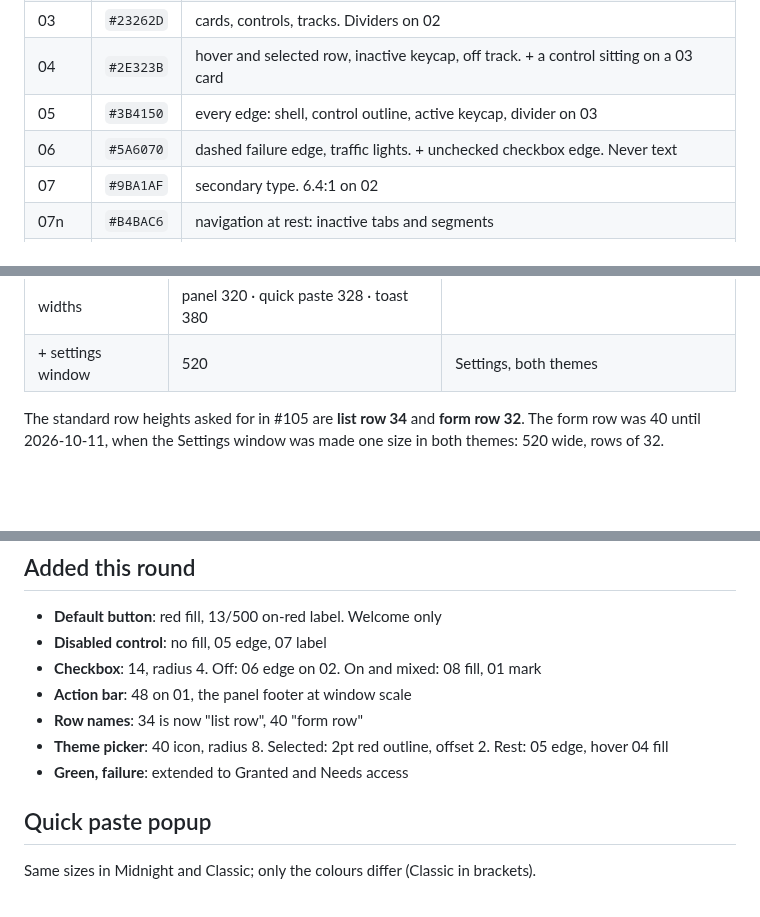
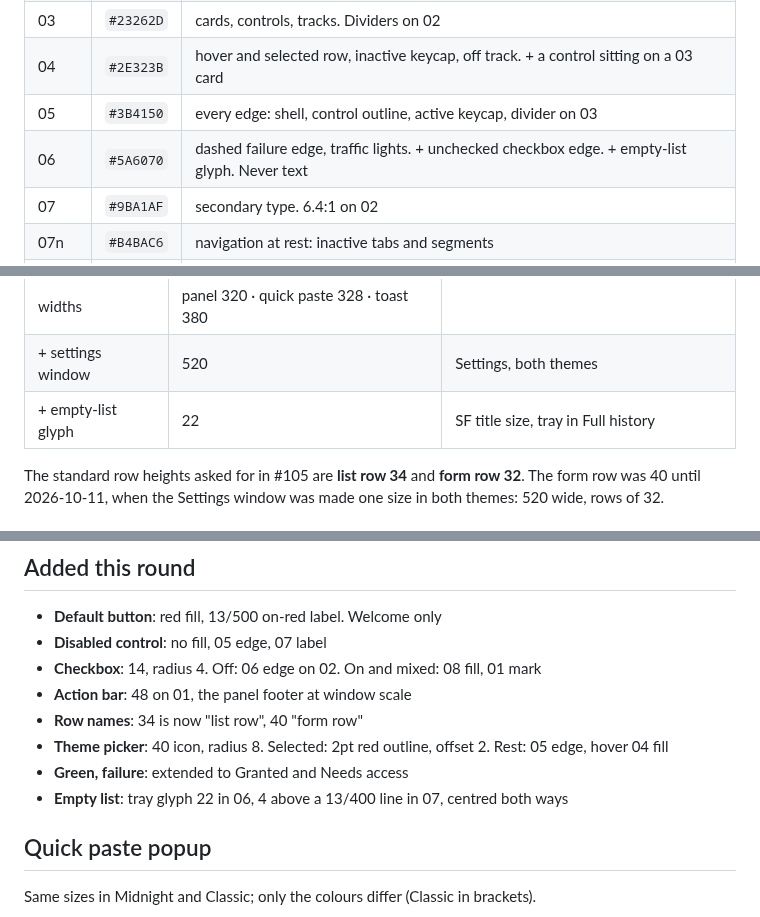
Before and after one commit to yung-sun-xxi/WhisperKey, a Markdown page: docs/design/tokens.md, 3 parts joined by grey strips. Rendered like a GitHub page; blank space fills up the shorter version.

Commit message:
Add the empty Full history window to the Midnight design
What/Why: the design file had no state for the Full history window with no
entries, which the app shows as "0 entries", a disabled "Clear history" and
"No transcriptions yet". The design agent drew it; this brings it in so #164
has a mockup for that state.

1. docs/design/dark/master-design.dc.html: new "Full history empty" section
   after "Full history"; the token sheet gains "+ empty-list glyph" (22, in 06)
   and an "Empty list" note. Nothing else in the file changed.
2. docs/design/mockups/full-history-empty.png exported with
   scripts/export-mockups.mjs.
3. docs/design/tokens.md transcribes the two sheet additions; the mockups
   README notes the new PNG.

Tests: scripts/verify.sh green (619 tests, 0 failures; TokenSheetTests reads
tokens.md).
Risk: low. Documentation only; no app code changes.

Co-Authored-By: Claude Opus 5.5 <noreply@anthropic.com>

```diff
--- a/docs/design/tokens.md
+++ b/docs/design/tokens.md
@@ -18,7 +18,7 @@ points.
 | 03 | `#23262D` | cards, controls, tracks. Dividers on 02 |
 | 04 | `#2E323B` | hover and selected row, inactive keycap, off track. + a control sitting on a 03 card |
 | 05 | `#3B4150` | every edge: shell, control outline, active keycap, divider on 03 |
-| 06 | `#5A6070` | dashed failure edge, traffic lights. + unchecked checkbox edge. Never text |
+| 06 | `#5A6070` | dashed failure edge, traffic lights. + unchecked checkbox edge. + empty-list glyph. Never text |
 | 07 | `#9BA1AF` | secondary type. 6.4:1 on 02 |
 | 07n | `#B4BAC6` | navigation at rest: inactive tabs and segments |
 | 08 | `#E8EAEF` | primary type. + checked checkbox fill |
@@ -75,6 +75,7 @@ points.
 | bar | 2×18 | |
 | widths | panel 320 · quick paste 328 · toast 380 | |
 | + settings window | 520 | Settings, both themes |
+| + empty-list glyph | 22 | SF title size, tray in Full history |
 
 The standard row heights asked for in #105 are **list row 34** and **form row 32**. The form row was 40
 until 2026-10-11, when the Settings window was made one size in both themes: 520 wide, rows of 32.
@@ -95,6 +96,7 @@ Text edge 16 in panels, 20 in windows. Rows inset 8 from the shell with 8 inside
 - **Row names**: 34 is now "list row", 40 "form row"
 - **Theme picker**: 40 icon, radius 8. Selected: 2pt red outline, offset 2. Rest: 05 edge, hover 04 fill
 - **Green, failure**: extended to Granted and Needs access
+- **Empty list**: tray glyph 22 in 06, 4 above a 13/400 line in 07, centred both ways
 
 ## Quick paste popup
 
```
Also changed, not shown: docs/design/mockups/full-history-empty.png (added), 2 other files.
